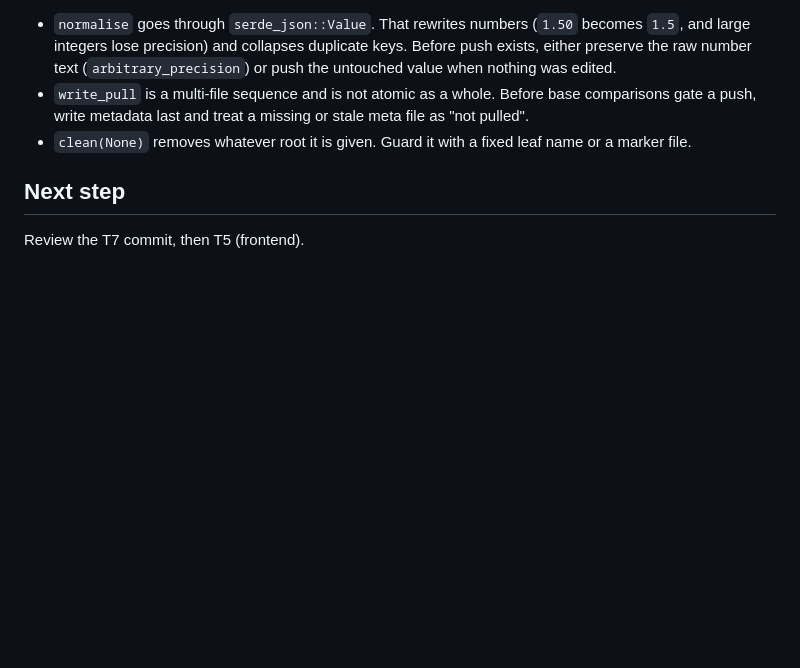
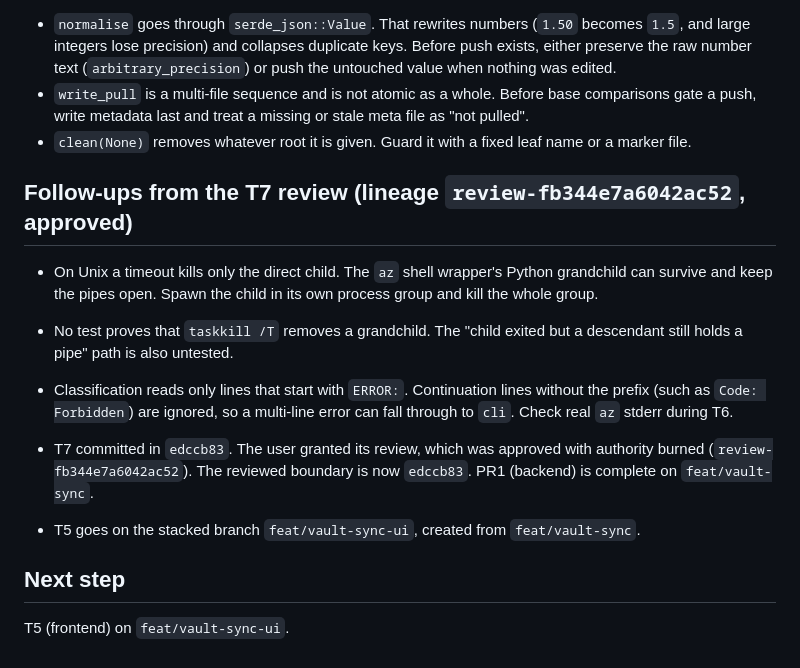
Before and after one commit to Dyool-distelsa/json-scout, a Markdown page: odd/tasks/vault-sync-phase-1.md, the part around the change. Drawn GitHub-style; blank space fills up the shorter version.

Commit message:
docs: record T7 review follow-ups for vault sync

```diff
--- a/odd/tasks/vault-sync-phase-1.md
+++ b/odd/tasks/vault-sync-phase-1.md
@@ -162,5 +162,21 @@ Branch: `feat/vault-sync` from `main` (09ee339). First reviewed boundary: 09ee33
 - `clean(None)` removes whatever root it is given. Guard it with a fixed leaf
   name or a marker file.
 
+## Follow-ups from the T7 review (lineage `review-fb344e7a6042ac52`, approved)
+- On Unix a timeout kills only the direct child. The `az` shell wrapper's
+  Python grandchild can survive and keep the pipes open. Spawn the child in its
+  own process group and kill the whole group.
+- No test proves that `taskkill /T` removes a grandchild. The "child exited but
+  a descendant still holds a pipe" path is also untested.
+- Classification reads only lines that start with `ERROR:`. Continuation lines
+  without the prefix (such as `Code: Forbidden`) are ignored, so a multi-line
+  error can fall through to `cli`. Check real `az` stderr during T6.
+
+- T7 committed in `edccb83`. The user granted its review, which was approved
+  with authority burned (`review-fb344e7a6042ac52`). The reviewed boundary is
+  now `edccb83`. PR1 (backend) is complete on `feat/vault-sync`.
+- T5 goes on the stacked branch `feat/vault-sync-ui`, created from
+  `feat/vault-sync`.
+
 ## Next step
-Review the T7 commit, then T5 (frontend).
+T5 (frontend) on `feat/vault-sync-ui`.
```
